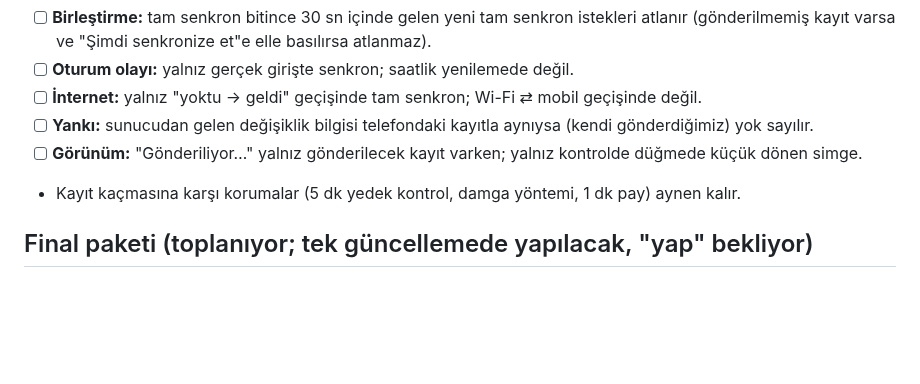
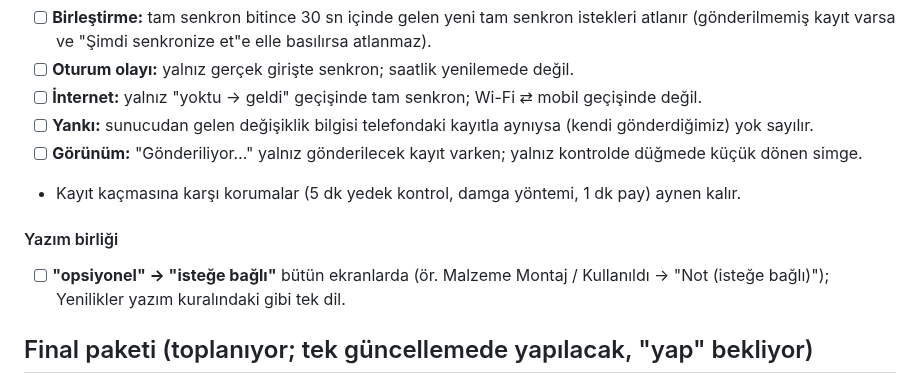
Before and after one commit to Seyfettin7910/DEPO-APP, a Markdown page: YAPILACAKLAR.md, the part around the change. GitHub-like rendering; blank space fills up the shorter version.

Commit message:
Notlar: opsiyonel -> isteğe bağlı [skip ci]
Co-Authored-By: Claude Opus 5.5 <noreply@anthropic.com>
Claude-Session: https://claude.ai/code/session_013wwrZpJ26x4AyMRRvWJ3zn

```diff
--- a/YAPILACAKLAR.md
+++ b/YAPILACAKLAR.md
@@ -45,6 +45,9 @@ Bulunan sebepler: uygulamaya her dönüşte 3 tam senkron (öne gelme + oturum y
 - [ ] **Yankı:** sunucudan gelen değişiklik bilgisi telefondaki kayıtla aynıysa (kendi gönderdiğimiz) yok sayılır.
 - [ ] **Görünüm:** "Gönderiliyor…" yalnız gönderilecek kayıt varken; yalnız kontrolde düğmede küçük dönen simge.
 - Kayıt kaçmasına karşı korumalar (5 dk yedek kontrol, damga yöntemi, 1 dk pay) aynen kalır.
+
+#### Yazım birliği
+- [ ] **"opsiyonel" → "isteğe bağlı"** bütün ekranlarda (ör. Malzeme Montaj / Kullanıldı → "Not (isteğe bağlı)"); Yenilikler yazım kuralındaki gibi tek dil.
 
 ## Final paketi (toplanıyor; tek güncellemede yapılacak, "yap" bekliyor)
 İhtiyaçlar ekran ekran toplanıyor: Okut · Depolar · Ürünler · Ara ve cihaz kartı · Raporlar · Ayarlar ve bildirimler · Bilgisayar (web) ve iPhone · Sistem.
```
